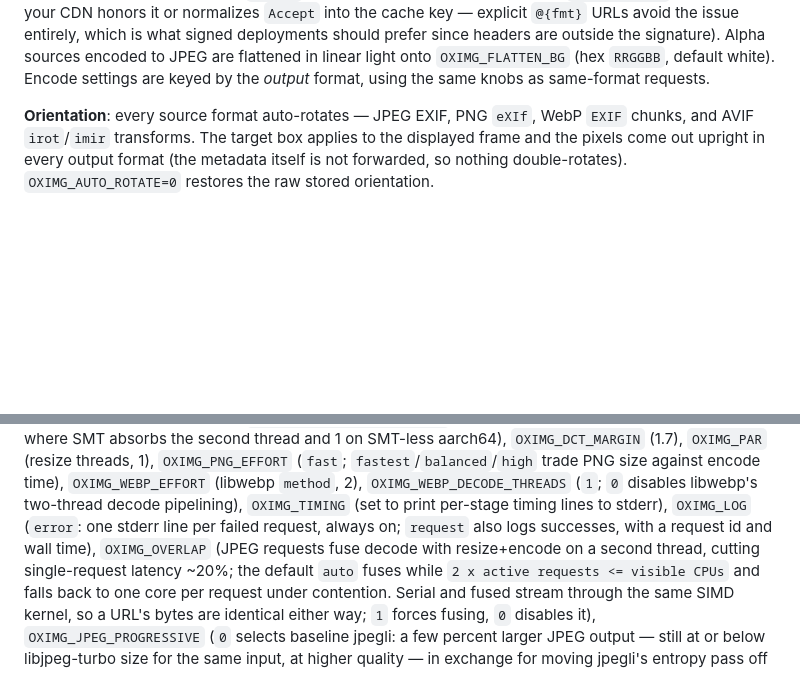
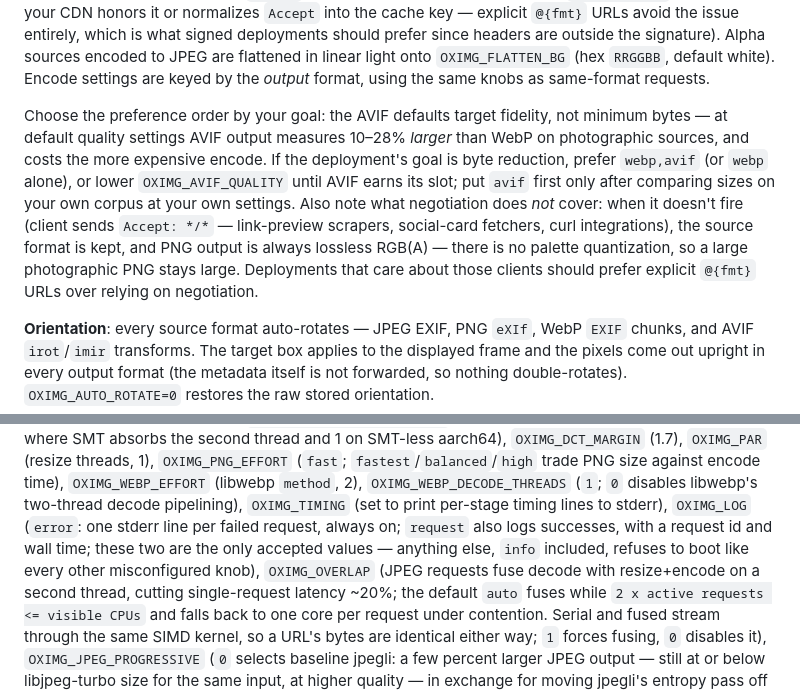
Before and after one commit to oximg/oximg, a Markdown page: README.md, 2 parts joined by grey strips. GitHub-like rendering; blank space fills up the shorter version.

Commit message:
docs(readme): act on 0.6.0 field-evaluation feedback
From the production evaluation in #1 (measured, not hypothetical):

- OXIMG_AUTO_FORMAT ordering: the AVIF defaults target fidelity, and
  at default settings AVIF measures 10-28% larger than WebP on
  photographic sources — putting avif first means most clients get
  the larger file and the more expensive encode. Say which order
  serves which goal instead of implying avif-first.
- Non-negotiated PNG is lossless: clients sending 'Accept: */*'
  (scrapers, social-card fetchers, curl) get ~3x the bytes of a
  quantized deployment; name the trade and point at explicit @fmt.
- OXIMG_LOG: state that error/request are the only accepted values
  and that anything else (info included) refuses to boot.

```diff
--- a/README.md
+++ b/README.md
@@ -70,6 +70,20 @@ are outside the signature). Alpha sources encoded to JPEG are flattened
 in linear light onto `OXIMG_FLATTEN_BG` (hex `RRGGBB`, default white).
 Encode settings are keyed by the *output* format, using the same knobs
 as same-format requests.
+
+Choose the preference order by your goal: the AVIF defaults target
+fidelity, not minimum bytes — at default quality settings AVIF output
+measures 10–28% *larger* than WebP on photographic sources, and costs
+the more expensive encode. If the deployment's goal is byte reduction,
+prefer `webp,avif` (or `webp` alone), or lower `OXIMG_AVIF_QUALITY`
+until AVIF earns its slot; put `avif` first only after comparing sizes
+on your own corpus at your own settings. Also note what negotiation
+does *not* cover: when it doesn't fire (client sends `Accept: */*` —
+link-preview scrapers, social-card fetchers, curl integrations), the
+source format is kept, and PNG output is always lossless RGB(A) — there
+is no palette quantization, so a large photographic PNG stays large.
+Deployments that care about those clients should prefer explicit
+`@{fmt}` URLs over relying on negotiation.
 
 **Orientation**: every source format auto-rotates — JPEG EXIF, PNG
 `eXIf`, WebP `EXIF` chunks, and AVIF `irot`/`imir` transforms. The
@@ -310,7 +324,9 @@ against encode time), `OXIMG_WEBP_EFFORT` (libwebp `method`, 2), `OXIMG_WEBP_DEC
 libwebp's two-thread decode pipelining), `OXIMG_TIMING` (set to print
 per-stage timing lines to stderr), `OXIMG_LOG` (`error`: one stderr
 line per failed request, always on; `request` also logs successes,
-with a request id and wall time),
+with a request id and wall time; these two are the only accepted
+values — anything else, `info` included, refuses to boot like every
+other misconfigured knob),
 `OXIMG_OVERLAP` (JPEG requests fuse decode with resize+encode on a
 second thread, cutting single-request latency ~20%; the default `auto`
 fuses while `2 x active requests <= visible CPUs` and falls back to
```
